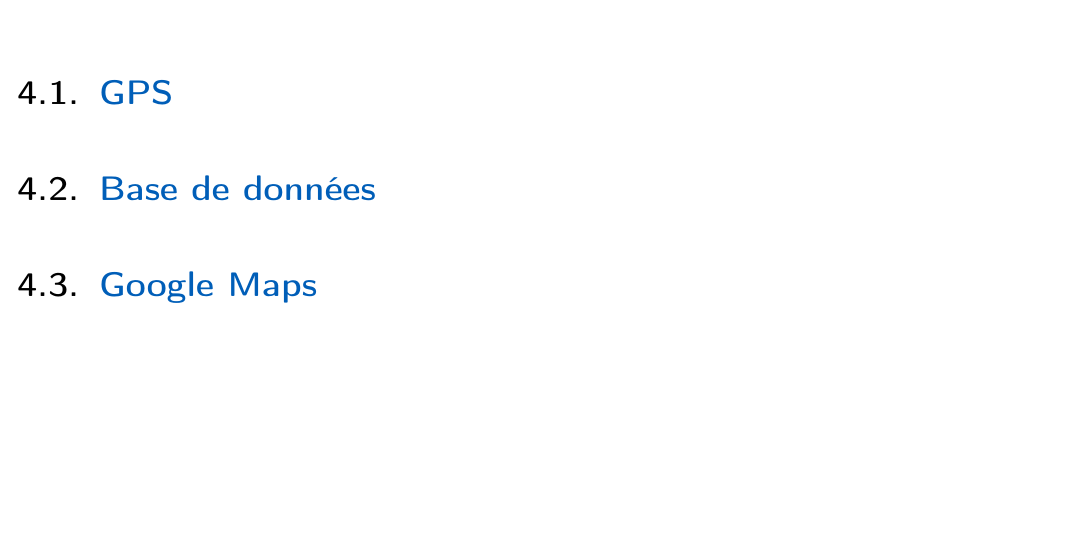
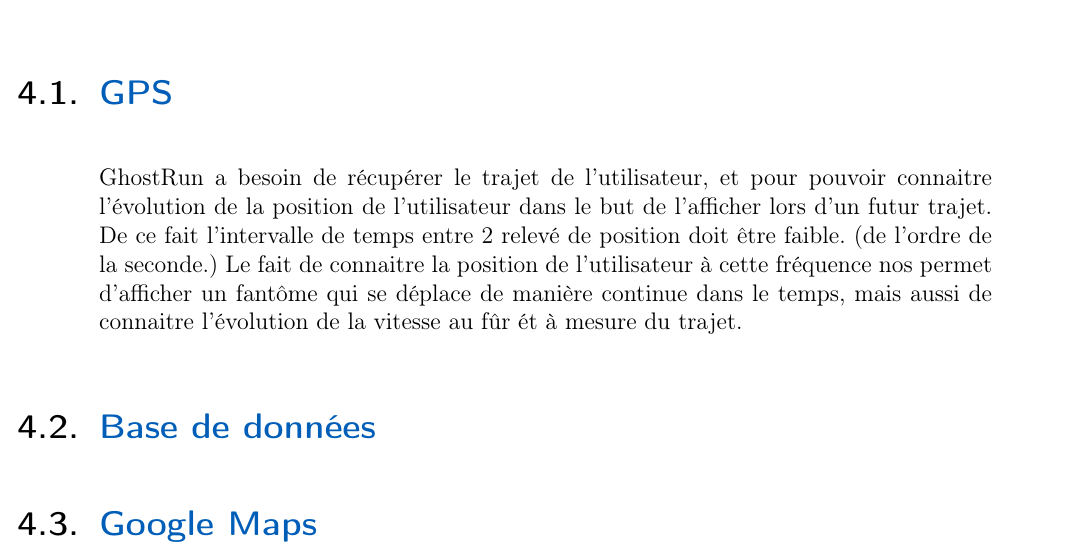
Before and after one commit to PRO3600-Developpement-Informatique/GhostRun, a LaTeX thesis (documents/rapport/main.tex, which reads documents/rapport/chapters/20-RegroupementModulaire.tex): part of page 11 of 21, cut so that both start at the same text, the shorter picture padded with empty space. Compiled offline with pdfLaTeX.

Commit message:
début explication du gps

```diff
--- a/documents/rapport/chapters/20-RegroupementModulaire.tex
+++ b/documents/rapport/chapters/20-RegroupementModulaire.tex
@@ -10,8 +10,12 @@
 \end{figure}
 
 \section{GPS}
-
-% Expliquer ce que c'est, ce pourquoi l'appli s'en sert et à quelle fréquence, etc.
+GhostRun a besoin de récupérer le trajet de l'utilisateur, et pour pouvoir connaitre l'évolution de la position de l'utilisateur
+dans le but de l'afficher lors d'un futur trajet. De ce fait l'intervalle de temps entre 2 relevé de position doit être faible.
+(de l'ordre de la seconde.)
+Le fait de connaitre la position de l'utilisateur à cette fréquence nos permet d'afficher un fantôme qui se déplace de manière continue dans le temps,
+mais aussi de connaitre l'évolution de la vitesse au fûr ét à mesure du trajet.
+% Expliquer ce que c'est, ce pourquoi l'appli s'en sert et à quelle fréquence, etc..
 
 \section{Base de données}
 
```
